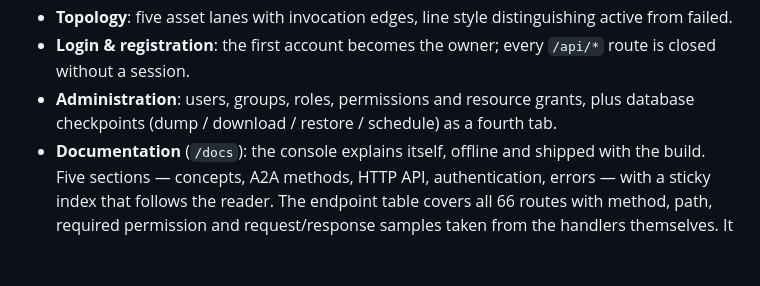
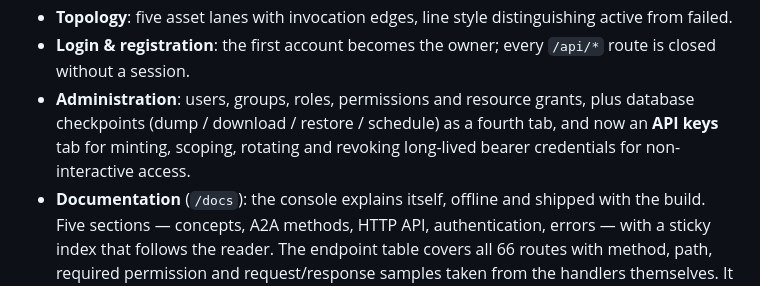
Before and after one commit to ariacompute/agenthub, a Markdown page: releasenotes.md, the part around one of its changes. Rendered like a GitHub page; blank space fills up the shorter version.

```diff
--- a/releasenotes.md
+++ b/releasenotes.md
@@ -326,7 +331,9 @@ screen and a visual inspector for the A2A contract.
 - **Login & registration**: the first account becomes the owner; every `/api/*` route
   is closed without a session.
 - **Administration**: users, groups, roles, permissions and resource grants, plus
-  database checkpoints (dump / download / restore / schedule) as a fourth tab.
+  database checkpoints (dump / download / restore / schedule) as a fourth tab, and
+  now an **API keys** tab for minting, scoping, rotating and revoking long-lived
+  bearer credentials for non-interactive access.
 - **Documentation** (`/docs`): the console explains itself, offline and shipped with the
   build. Five sections — concepts, A2A methods, HTTP API, authentication, errors — with a
   sticky index that follows the reader. The endpoint table covers all 66 routes with
```
Also changed, not shown: other parts of releasenotes.md (+24 -1 lines), releasenotes_cn.md (+22 -2 lines).
